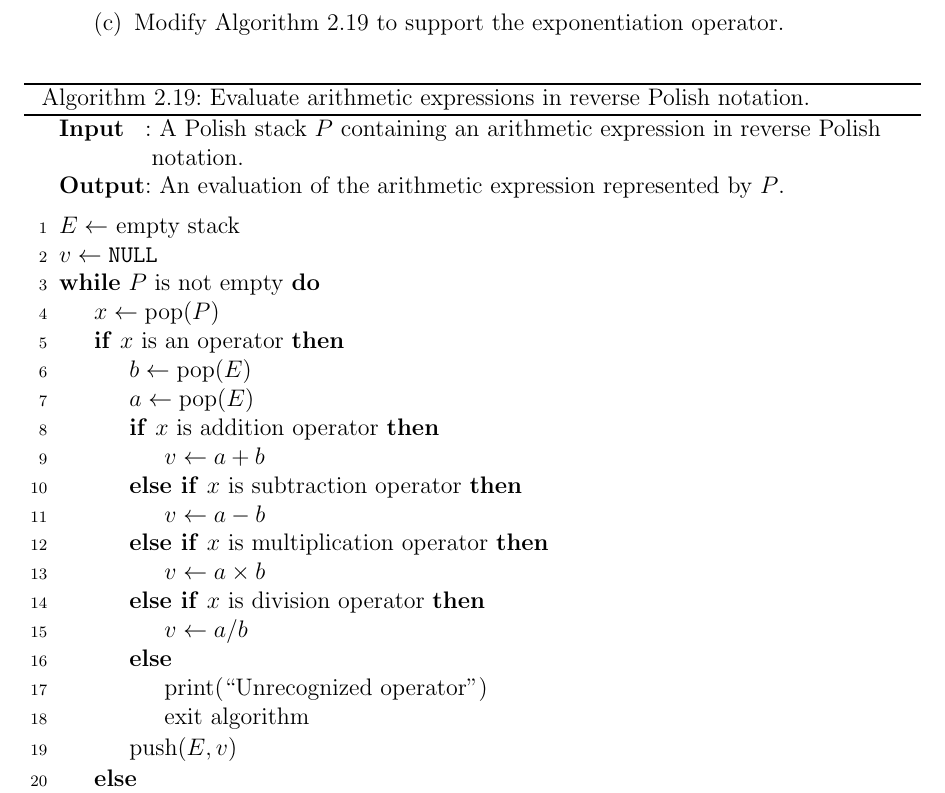
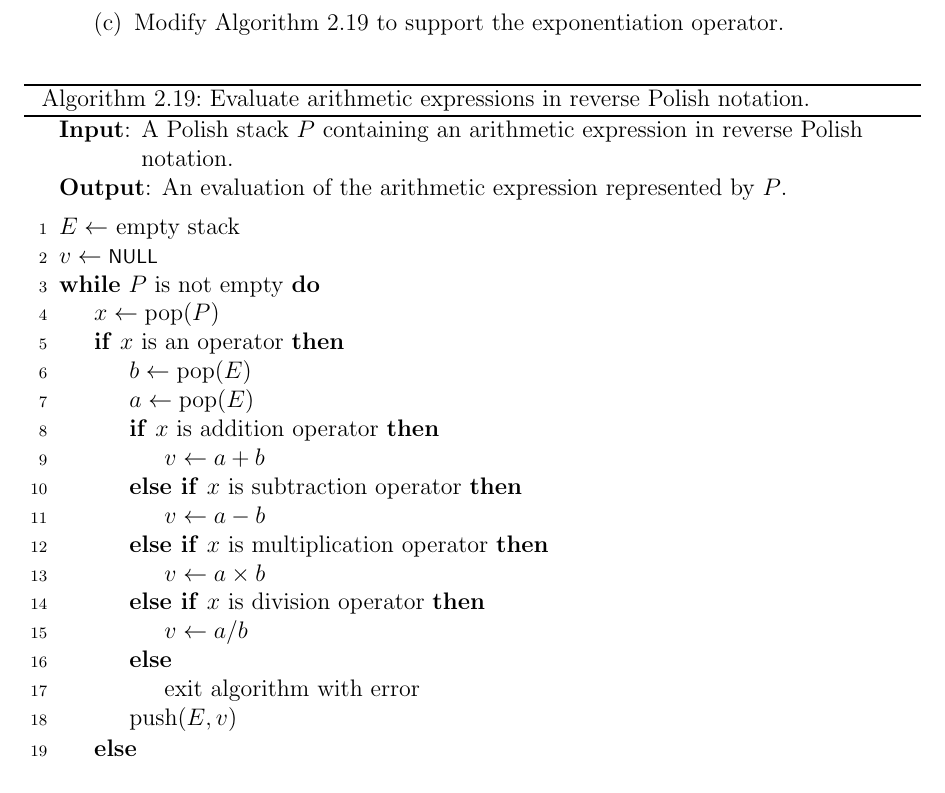
Before and after one commit to IMCG/graph-theory-algorithms-book, a LaTeX thesis (book.tex, which reads algorithm/graph-algorithms/polish-evaluation.tex): part of page 95 of 275, cut so that both start at the same text. Compiled offline with pdfLaTeX.

Commit message:
typo fixes for algorithm for evaluating arithmetic expressions in reverse Polish notation

```diff
--- a/algorithm/graph-algorithms/polish-evaluation.tex
+++ b/algorithm/graph-algorithms/polish-evaluation.tex
@@ -12,22 +12,23 @@
 \DontPrintSemicolon
 \SetAlgoNoLine
 %%
-%% data section
-\SetKwInOut{Input}{Input}
-\SetKwInOut{Output}{Output}
+%% data
+\SetKwData{NULL}{\footnotesize{NULL}}
 %%
-%% input/output
-\Input{A Polish stack $P$ containing an arithmetic expression in
+%% input
+\KwIn{A Polish stack $P$ containing an arithmetic expression in
   reverse Polish notation.}
-\Output{An evaluation of the arithmetic expression represented by $P$.}
+%%
+%% output
+\KwOut{An evaluation of the arithmetic expression represented by $P$.}
 \BlankLine
 %%
 %% algorithm body
 $E \assign$ empty stack\;
-$v \assign \texttt{NULL}$\;
+$v \assign \NULL$\;
 \While{\rm $P$ is not empty}{
   $x \assign \pop(P)$\;
-  \eIf{\rm $x$ is an operator}{
+  \If{\rm $x$ is an operator}{
     $b \assign \pop(E)$\;
     $a \assign \pop(E)$\;
     \If{\rm $x$ is addition operator}{
@@ -43,11 +44,11 @@ $v \assign \texttt{NULL}$\;
       $v \assign a / b$\;
     }
     \Else{
-      print(``Unrecognized operator'')\;
-      exit algorithm\;
+      exit algorithm with error\;
     }
     $\push(E, v)$\;
-  }{
+  }
+  \Else{
     $\push(E, x)$\;
   }
 }
```
